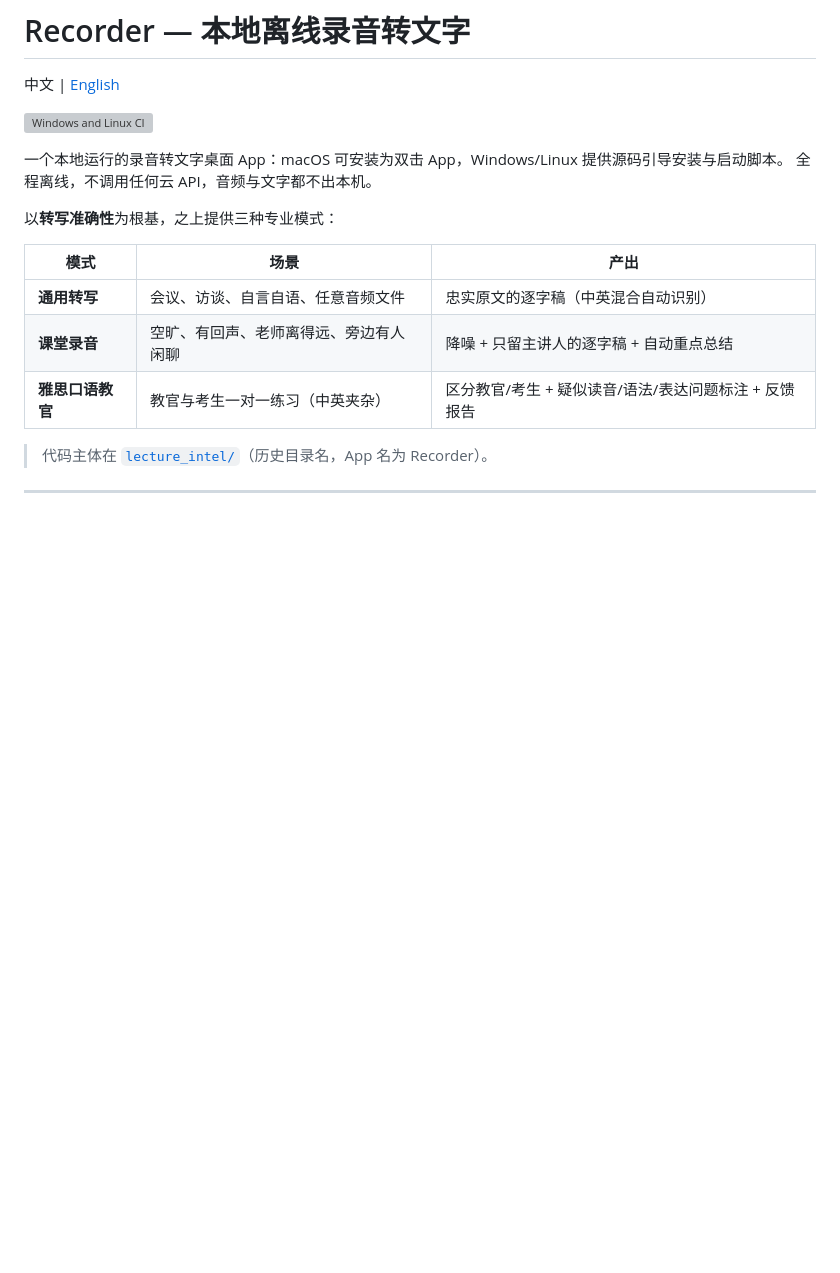
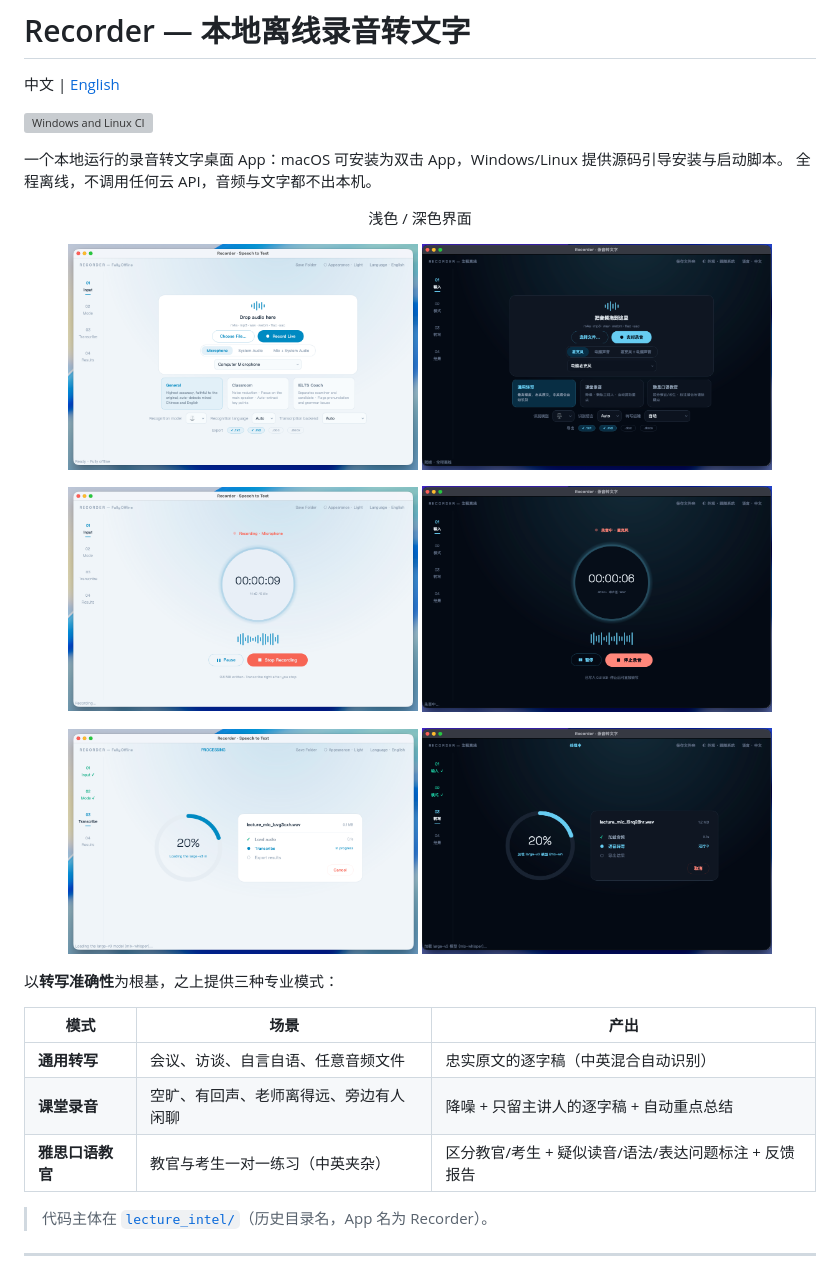
Before and after one commit to chillboy67/recorder-mac, a Markdown page: README.md, the part around the change. Drawn GitHub-style; blank space fills up the shorter version; grey boxes are pictures that could not be loaded.

Commit message:
>docs: add product screenshots to README

```diff
--- a/README.md
+++ b/README.md
@@ -6,6 +6,22 @@
 
 一个本地运行的录音转文字桌面 App：macOS 可安装为双击 App，Windows/Linux 提供源码引导安装与启动脚本。
 全程离线，不调用任何云 API，音频与文字都不出本机。
+
+<div align="center">
+  <p>浅色 / 深色界面</p>
+  <p>
+    <img src="docs/screenshots/screenshot-01-input.png" width="350" alt="输入页（浅色）：拖入音频文件或实时录音" />
+    <img src="docs/screenshots/screenshot-01-input-dark.png" width="350" alt="输入页（深色）：拖入音频文件或实时录音" />
+  </p>
+  <p>
+    <img src="docs/screenshots/screenshot-02-recording.png" width="350" alt="录音中（浅色）" />
+    <img src="docs/screenshots/screenshot-02-recording-dark.png" width="350" alt="录音中（深色）" />
+  </p>
+  <p>
+    <img src="docs/screenshots/screenshot-03-transcribe.png" width="350" alt="转写中（浅色）" />
+    <img src="docs/screenshots/screenshot-03-transcribe-dark.png" width="350" alt="转写中（深色）" />
+  </p>
+</div>
 
 以**转写准确性**为根基，之上提供三种专业模式：
 
```
